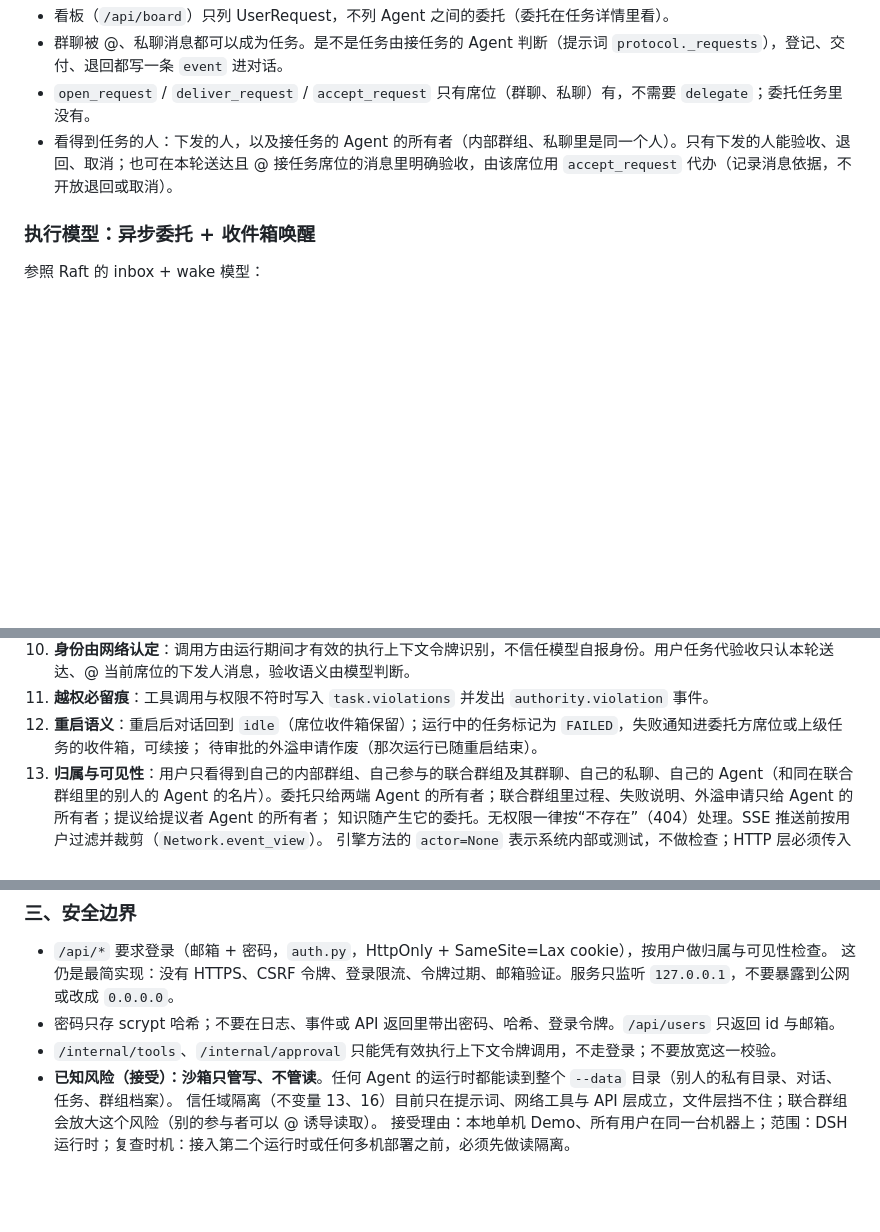
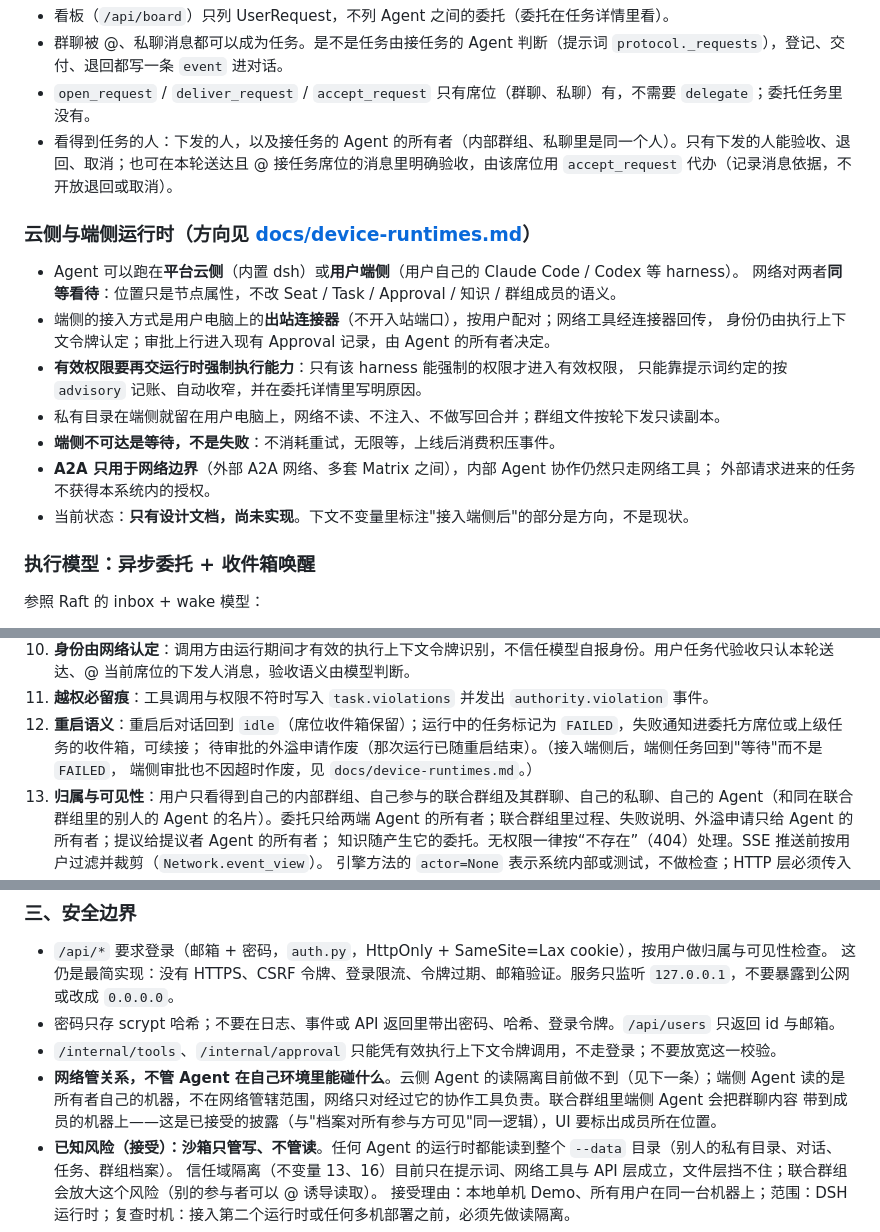
Before and after one commit to SanChiaki/Matrix, a Markdown page: AGENTS.md, 3 parts joined by grey strips. Rendered like a GitHub page; blank space fills up the shorter version.

Commit message:
Docs: device runtimes design (cloud and device agents as peers)

```diff
--- a/AGENTS.md
+++ b/AGENTS.md
@@ -75,6 +75,20 @@ CHARTER 讲"我们要往哪走"。需要判断某个改动是否该做时，以
 - `open_request` / `deliver_request` / `accept_request` 只有席位（群聊、私聊）有，不需要 `delegate`；委托任务里没有。
 - 看得到任务的人：下发的人，以及接任务的 Agent 的所有者（内部群组、私聊里是同一个人）。只有下发的人能验收、退回、取消；也可在本轮送达且 @ 接任务席位的消息里明确验收，由该席位用 `accept_request` 代办（记录消息依据，不开放退回或取消）。
 
+### 云侧与端侧运行时（方向见 [docs/device-runtimes.md](docs/device-runtimes.md)）
+
+- Agent 可以跑在**平台云侧**（内置 dsh）或**用户端侧**（用户自己的 Claude Code / Codex 等 harness）。
+  网络对两者**同等看待**：位置只是节点属性，不改 Seat / Task / Approval / 知识 / 群组成员的语义。
+- 端侧的接入方式是用户电脑上的**出站连接器**（不开入站端口），按用户配对；网络工具经连接器回传，
+  身份仍由执行上下文令牌认定；审批上行进入现有 Approval 记录，由 Agent 的所有者决定。
+- **有效权限要再交运行时强制执行能力**：只有该 harness 能强制的权限才进入有效权限，
+  只能靠提示词约定的按 `advisory` 记账、自动收窄，并在委托详情里写明原因。
+- 私有目录在端侧就留在用户电脑上，网络不读、不注入、不做写回合并；群组文件按轮下发只读副本。
+- **端侧不可达是等待，不是失败**：不消耗重试，无限等，上线后消费积压事件。
+- **A2A 只用于网络边界**（外部 A2A 网络、多套 Matrix 之间），内部 Agent 协作仍然只走网络工具；
+  外部请求进来的任务不获得本系统内的授权。
+- 当前状态：**只有设计文档，尚未实现**。下文不变量里标注"接入端侧后"的部分是方向，不是现状。
+
 ### 执行模型：异步委托 + 收件箱唤醒
 
 参照 Raft 的 inbox + wake 模型：
@@ -142,7 +158,8 @@ uv run python -m agentnet.cli "我要研究一个新的 AI 产品机会。" --ru
 10. **身份由网络认定**：调用方由运行期间才有效的执行上下文令牌识别，不信任模型自报身份。用户任务代验收只认本轮送达、@ 当前席位的下发人消息，验收语义由模型判断。
 11. **越权必留痕**：工具调用与权限不符时写入 `task.violations` 并发出 `authority.violation` 事件。
 12. **重启语义**：重启后对话回到 `idle`（席位收件箱保留）；运行中的任务标记为 `FAILED`，失败通知进委托方席位或上级任务的收件箱，可续接；
-    待审批的外溢申请作废（那次运行已随重启结束）。
+    待审批的外溢申请作废（那次运行已随重启结束）。（接入端侧后，端侧任务回到"等待"而不是 `FAILED`，
+    端侧审批也不因超时作废，见 `docs/device-runtimes.md`。）
 13. **归属与可见性**：用户只看得到自己的内部群组、自己参与的联合群组及其群聊、自己的私聊、自己的 Agent（和同在联合群组里的别人的
     Agent 的名片）。委托只给两端 Agent 的所有者；联合群组里过程、失败说明、外溢申请只给 Agent 的所有者；提议给提议者 Agent 的所有者；
     知识随产生它的委托。无权限一律按“不存在”（404）处理。SSE 推送前按用户过滤并裁剪（`Network.event_view`）。
@@ -179,6 +196,9 @@ uv run python -m agentnet.cli "我要研究一个新的 AI 产品机会。" --ru
   这仍是最简实现：没有 HTTPS、CSRF 令牌、登录限流、令牌过期、邮箱验证。服务只监听 `127.0.0.1`，不要暴露到公网或改成 `0.0.0.0`。
 - 密码只存 scrypt 哈希；不要在日志、事件或 API 返回里带出密码、哈希、登录令牌。`/api/users` 只返回 id 与邮箱。
 - `/internal/tools`、`/internal/approval` 只能凭有效执行上下文令牌调用，不走登录；不要放宽这一校验。
+- **网络管关系，不管 Agent 在自己环境里能碰什么**。云侧 Agent 的读隔离目前做不到（见下一条）；端侧 Agent
+  读的是所有者自己的机器，不在网络管辖范围，网络只对经过它的协作工具负责。联合群组里端侧 Agent 会把群聊内容
+  带到成员的机器上——这是已接受的披露（与"档案对所有参与方可见"同一逻辑），UI 要标出成员所在位置。
 - **已知风险（接受）：沙箱只管写、不管读**。任何 Agent 的运行时都能读到整个 `--data` 目录（别人的私有目录、对话、任务、群组档案）。
   信任域隔离（不变量 13、16）目前只在提示词、网络工具与 API 层成立，文件层挡不住；联合群组会放大这个风险（别的参与者可以 @ 诱导读取）。
   接受理由：本地单机 Demo、所有用户在同一台机器上；范围：DSH 运行时；复查时机：接入第二个运行时或任何多机部署之前，必须先做读隔离。
```
Also changed, not shown: other parts of AGENTS.md (+2 -0 lines), REQUIREMENTS.md (+3 -0 lines), docs/device-runtimes.md (added, +316 -0 lines).
